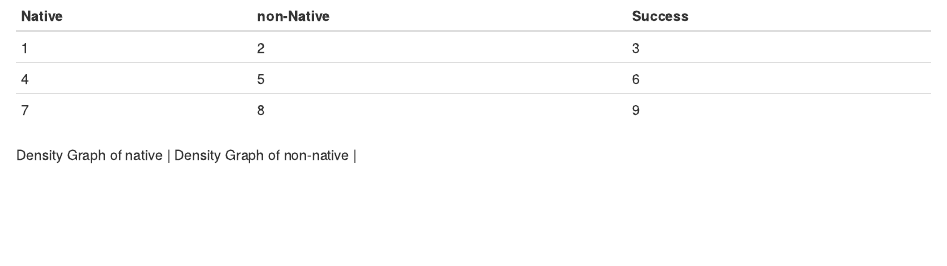
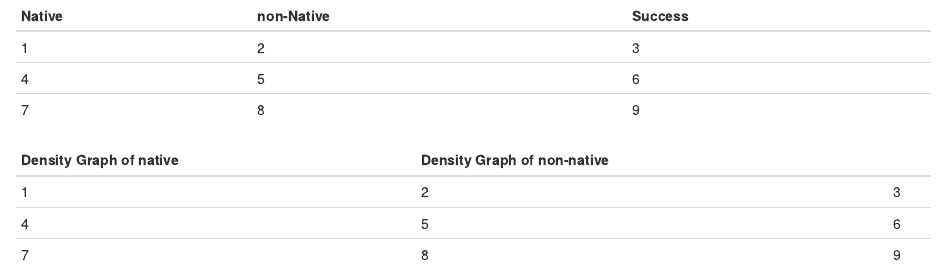
Before and after one commit to Abdulelah01/EUREKA, an R Markdown document (Rmarkdown.rmd): the page in a window 1100 px wide, from its top. Rendered offline with R 4.5, knitr and Pandoc, with nearby package versions.

Commit message:
Update Rmarkdown.rmd

```diff
--- a/Rmarkdown.rmd
+++ b/Rmarkdown.rmd
@@ -6,3 +6,7 @@ Native| non-Native| Success| Fail
 
 
 Density Graph of native | Density Graph of non-native |
+---| ---| ---|
+    1  |      2     |   3     |
+    4  |      5     |   6     |
+    7  |      8     |    9    |
```
